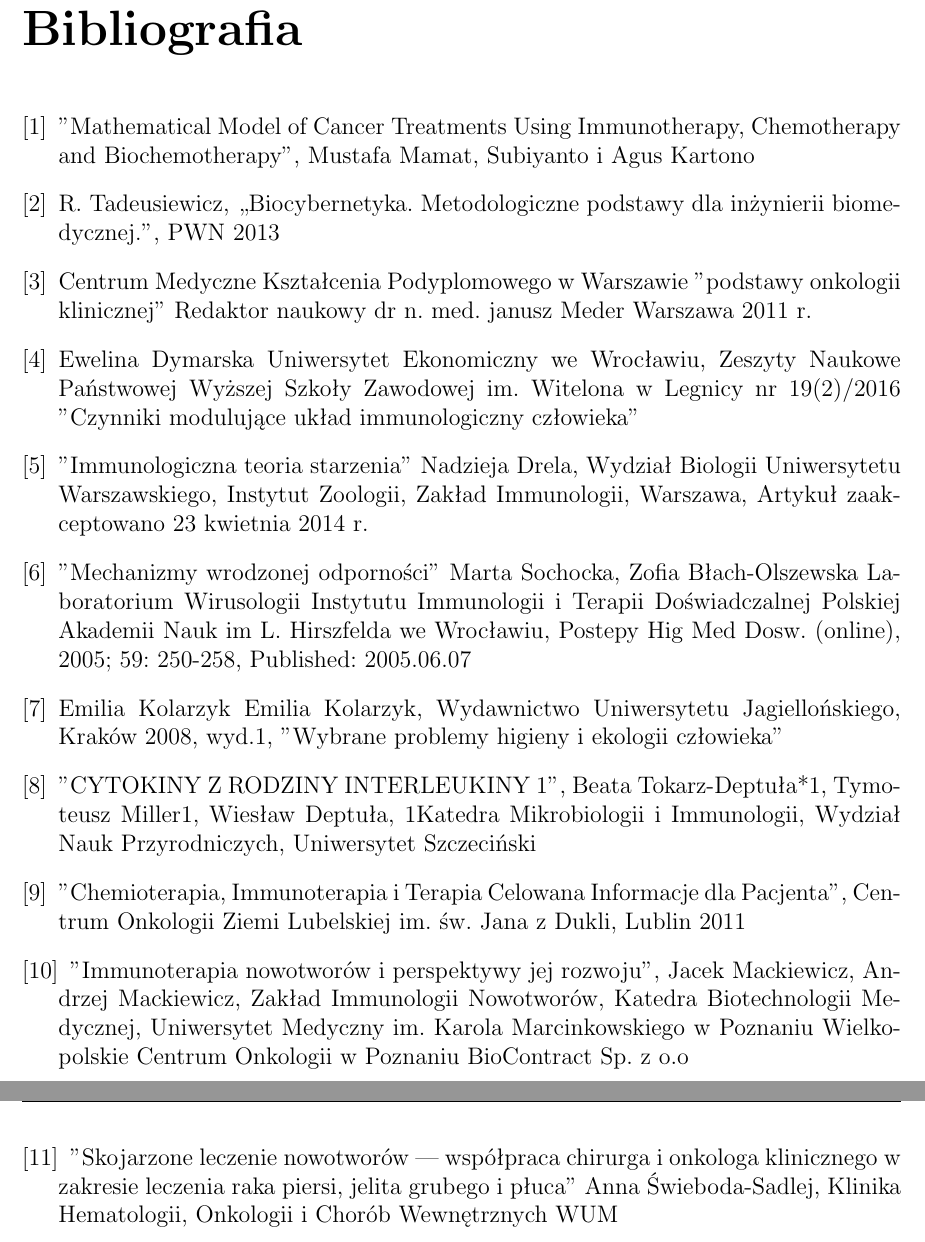
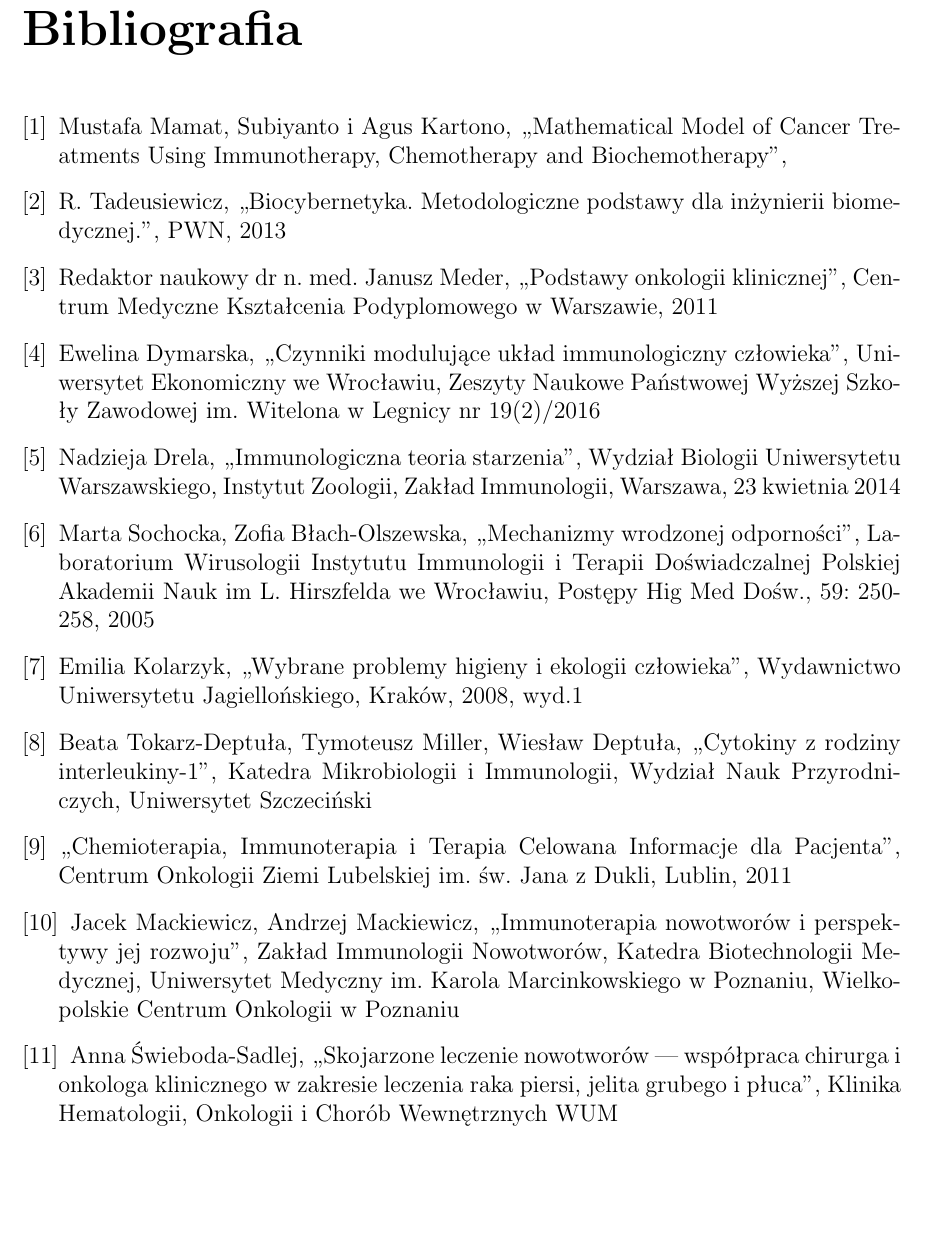
Before and after one commit to kulaczanna/ImmunochemioTherapyModel, a LaTeX thesis (Sprawozdanie/moje/ImmunochemiotherapyModel.tex, which reads Sprawozdanie/moje/Rozdzialy.tex): two parts of pages 20 and 21 of 21 before the commit and part of page 20 of 20 after it, the two joined at a grey line, cut so that both start at the same text, the shorter picture padded with empty space. The pictures show the PDF file Sprawozdanie/moje/ImmunochemiotherapyModel.pdf that the author committed with the source; the source files are stored in an older character set and shown here as Unicode.

Commit message:
bibliografia v1

```diff
--- a/Sprawozdanie/moje/Rozdzialy.tex
+++ b/Sprawozdanie/moje/Rozdzialy.tex
@@ -262,29 +262,16 @@
 \chapter{Analiza wyników}
 \chapter{Podsumowanie}
 
-
-
-
 \begin{thebibliography}{9}
-\bibitem{1} "Mathematical Model of Cancer Treatments Using Immunotherapy, Chemotherapy and Biochemotherapy", Mustafa Mamat, Subiyanto i Agus Kartono
-\bibitem{2} R. Tadeusiewicz, ,,Biocybernetyka. Metodologiczne podstawy dla inżynierii biomedycznej.”,
-PWN 2013
-\bibitem{3} Centrum Medyczne Kształcenia Podyplomowego w Warszawie "podstawy onkologii klinicznej"
-Redaktor naukowy dr n. med. janusz Meder Warszawa 2011 r.
-\bibitem{4} Ewelina Dymarska Uniwersytet Ekonomiczny we Wrocławiu, Zeszyty Naukowe Państwowej Wyższej Szkoły Zawodowej im. Witelona w Legnicy nr 19(2)/2016 "Czynniki modulujące układ immunologiczny człowieka"
-\bibitem{5} "Immunologiczna teoria starzenia" Nadzieja Drela, Wydział Biologii Uniwersytetu Warszawskiego,
-Instytut Zoologii, Zakład Immunologii,
-Warszawa, Artykuł zaakceptowano 23 kwietnia 2014 r.
-\bibitem{6} "Mechanizmy wrodzonej odporności" Marta Sochocka, Zofia Błach-Olszewska
-Laboratorium Wirusologii Instytutu Immunologii i Terapii Doświadczalnej Polskiej Akademii Nauk im L. Hirszfelda
-we Wrocławiu, Postepy Hig Med Dosw. (online), 2005; 59: 250-258, Published: 2005.06.07
-\bibitem{7} Emilia Kolarzyk  Emilia   Kolarzyk, Wydawnictwo Uniwersytetu Jagiellońskiego, Kraków 2008, wyd.1, "Wybrane problemy higieny i ekologii człowieka"
-\bibitem{8} "CYTOKINY Z RODZINY INTERLEUKINY 1", Beata Tokarz-Deptuła*1, Tymoteusz Miller1, Wiesław Deptuła, 1Katedra Mikrobiologii i Immunologii, Wydział Nauk Przyrodniczych, Uniwersytet Szczeciński
-\bibitem{9} "Chemioterapia, Immunoterapia i Terapia Celowana Informacje dla Pacjenta", Centrum Onkologii Ziemi Lubelskiej im. św. Jana z Dukli, Lublin 2011
-\bibitem{10} "Immunoterapia nowotworów i perspektywy jej rozwoju", Jacek Mackiewicz, Andrzej Mackiewicz, Zakład Immunologii Nowotworów, Katedra Biotechnologii Medycznej,
-Uniwersytet Medyczny im. Karola Marcinkowskiego w Poznaniu
-Wielkopolskie Centrum Onkologii w Poznaniu
-BioContract Sp. z o.o
-\bibitem{11} "Skojarzone leczenie nowotworów — współpraca chirurga i onkologa klinicznego w zakresie leczenia raka piersi, jelita grubego i płuca"
-Anna Świeboda-Sadlej, Klinika Hematologii, Onkologii i Chorób Wewnętrznych WUM
+\bibitem{1} Mustafa Mamat, Subiyanto i Agus Kartono, ,,Mathematical Model of Cancer Treatments Using Immunotherapy, Chemotherapy and Biochemotherapy",
+\bibitem{2} R. Tadeusiewicz, ,,Biocybernetyka. Metodologiczne podstawy dla inżynierii biomedycznej.”, PWN, 2013
+\bibitem{3} Redaktor naukowy dr n. med. Janusz Meder, ,,Podstawy onkologii klinicznej", Centrum Medyczne Kształcenia Podyplomowego w Warszawie, 2011
+\bibitem{4} Ewelina Dymarska, ,,Czynniki modulujące układ immunologiczny człowieka", Uniwersytet Ekonomiczny we Wrocławiu, Zeszyty Naukowe Państwowej Wyższej Szkoły Zawodowej im. Witelona w Legnicy nr 19(2)/2016
+\bibitem{5} Nadzieja Drela, ,,Immunologiczna teoria starzenia", Wydział Biologii Uniwersytetu Warszawskiego, Instytut Zoologii, Zakład Immunologii, Warszawa, 23 kwietnia 2014
+\bibitem{6} Marta Sochocka, Zofia Błach-Olszewska, ,,Mechanizmy wrodzonej odporności", Laboratorium Wirusologii Instytutu Immunologii i Terapii Doświadczalnej Polskiej Akademii Nauk im L. Hirszfelda we Wrocławiu, Postępy Hig Med Dośw., 59: 250-258, 2005
+\bibitem{7} Emilia Kolarzyk, ,,Wybrane problemy higieny i ekologii człowieka", Wydawnictwo Uniwersytetu Jagiellońskiego, Kraków, 2008, wyd.1
+\bibitem{8} Beata Tokarz-Deptuła, Tymoteusz Miller, Wiesław Deptuła, ,,Cytokiny z rodziny interleukiny-1", Katedra Mikrobiologii i Immunologii, Wydział Nauk Przyrodniczych, Uniwersytet Szczeciński
+\bibitem{9} ,,Chemioterapia, Immunoterapia i Terapia Celowana Informacje dla Pacjenta", Centrum Onkologii Ziemi Lubelskiej im. św. Jana z Dukli, Lublin, 2011
+\bibitem{10} Jacek Mackiewicz, Andrzej Mackiewicz, ,,Immunoterapia nowotworów i perspektywy jej rozwoju", Zakład Immunologii Nowotworów, Katedra Biotechnologii Medycznej, Uniwersytet Medyczny im. Karola Marcinkowskiego w Poznaniu, Wielkopolskie Centrum Onkologii w Poznaniu
+\bibitem{11} Anna Świeboda-Sadlej, ,,Skojarzone leczenie nowotworów — współpraca chirurga i onkologa klinicznego w zakresie leczenia raka piersi, jelita grubego i płuca", Klinika Hematologii, Onkologii i Chorób Wewnętrznych WUM
 \end{thebibliography}
```
Also changed, not shown: Sprawozdanie/moje/ImmunochemiotherapyModel.pdf, 2 other files.
